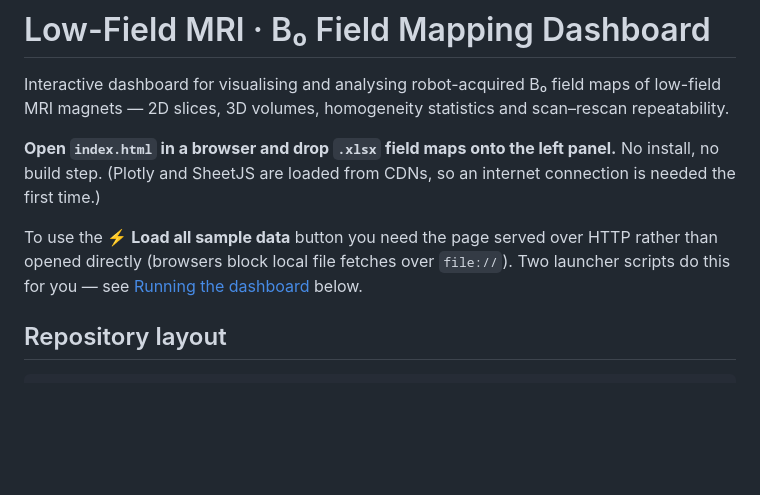
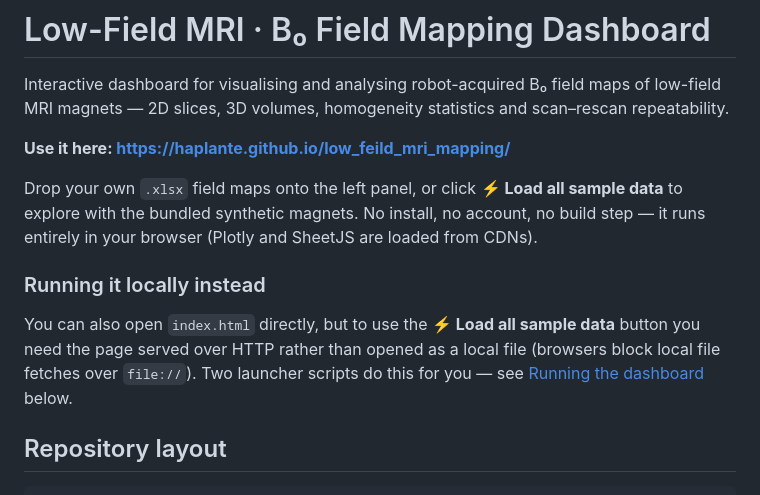
Before and after one commit to haplante/low_feild_mri_mapping, a Markdown page: README.md, the part around the change. Drawn GitHub-style; blank space fills up the shorter version.

Commit message:
Present GitHub Pages site as the primary way to use the dashboard

```diff
--- a/README.md
+++ b/README.md
@@ -4,13 +4,19 @@ Interactive dashboard for visualising and analysing robot-acquired B₀ field ma
 of low-field MRI magnets — 2D slices, 3D volumes, homogeneity statistics and
 scan–rescan repeatability.
 
-**Open `index.html` in a browser and drop `.xlsx` field maps onto the left panel.**
-No install, no build step. (Plotly and SheetJS are loaded from CDNs, so an
-internet connection is needed the first time.)
+**Use it here: https://haplante.github.io/low_feild_mri_mapping/**
 
-To use the **⚡ Load all sample data** button you need the page served over
-HTTP rather than opened directly (browsers block local file fetches over
-`file://`). Two launcher scripts do this for you — see
+Drop your own `.xlsx` field maps onto the left panel, or click **⚡ Load all
+sample data** to explore with the bundled synthetic magnets. No install, no
+account, no build step — it runs entirely in your browser (Plotly and
+SheetJS are loaded from CDNs).
+
+### Running it locally instead
+
+You can also open `index.html` directly, but to use the **⚡ Load all sample
+data** button you need the page served over HTTP rather than opened as a
+local file (browsers block local file fetches over `file://`). Two launcher
+scripts do this for you — see
 [Running the dashboard](#running-the-dashboard) below.
 
 ## Repository layout
```
